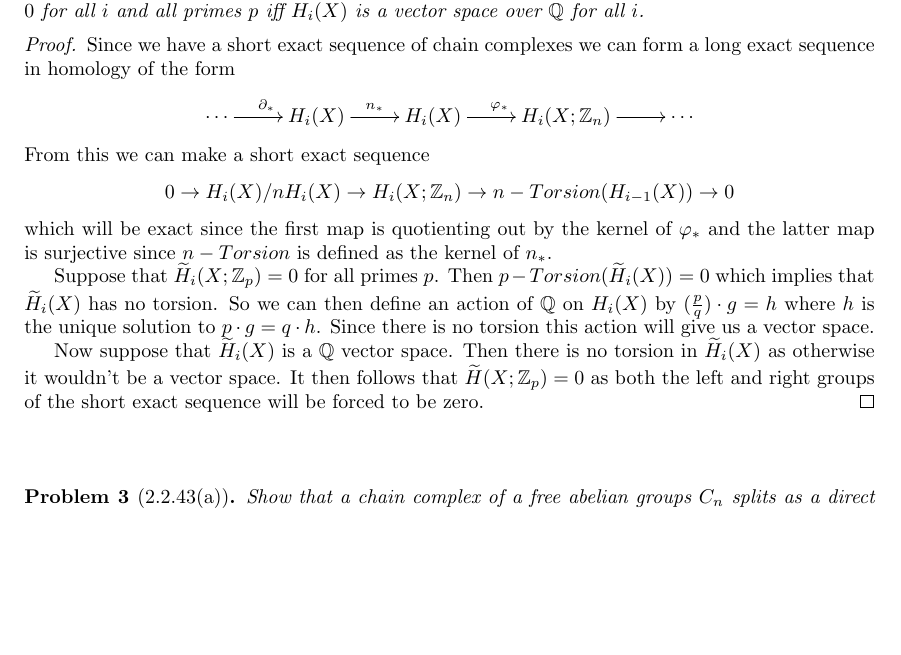
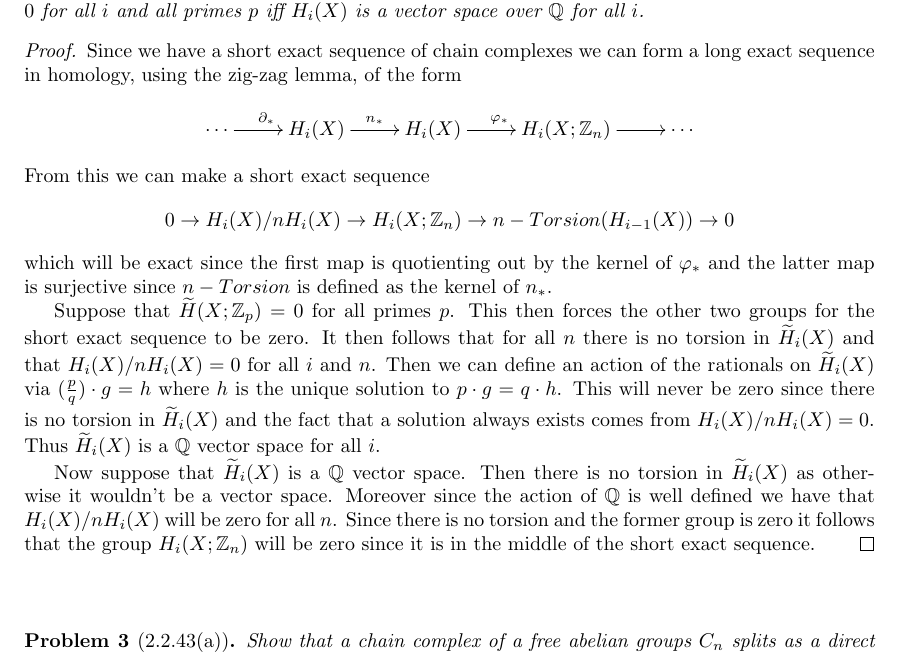
Before and after one commit to albenzo/MATH-7512, a LaTeX document (final/final.tex): part of page 2 of 3 before the commit and part of page 2 of 4 after it, cut so that both start at the same text, the shorter picture padded with empty space. Compiled offline with pdfLaTeX.

Commit message:
Finished final exam

```diff
--- a/final/final.tex
+++ b/final/final.tex
@@ -133,7 +133,7 @@
 
 \begin{proof}
   Since we have a short exact sequence of chain complexes we can form
-  a long exact sequence in homology of the form
+  a long exact sequence in homology, using the zig-zag lemma, of the form
   \[
     \xymatrix{
       \cdots \ar[r]^{\partial_*} & H_i(X) \ar[r]^{n_*} & H_i(X) \ar[r]^{\varphi_*} & H_i(X;\bb{Z}_n) \ar[r] & \cdots
@@ -146,14 +146,19 @@
   which will be exact since the first map is quotienting out by the kernel of $\varphi_*$ and
   the latter map is surjective since $n-Torsion$ is defined as the kernel of $n_*$.
 
-  Suppose that $\rH_i(X;\bb{Z}_p)=0$ for all primes $p$. Then $p-Torsion(\rH_i(X))=0$ which
-  implies that $\rH_i(X)$ has no torsion. So we can then define an action of $\bb{Q}$ on
-  $H_i(X)$ by $(\frac{p}{q})\cdot g = h$ where $h$ is the unique solution to $p\cdot g=q\cdot h$.
-  Since there is no torsion this action will give us a vector space.
+  Suppose that $\rH(X;\bb{Z}_p)=0$ for all primes $p$. This then forces the other two groups
+  for the short exact sequence to be zero. It then follows that for all $n$ there is no
+  torsion in $\rH_i(X)$ and that $H_i(X)/nH_i(X)=0$ for all $i$ and $n$. Then we can define
+  an action of the rationals on $\rH_i(X)$ via $(\frac{p}{q})\cdot g=h$ where $h$ is the unique
+  solution to $p\cdot g = q\cdot h$. This will never be zero since there is no torsion in $\rH_i(X)$
+  and the fact that a solution always exists comes from $H_i(X)/nH_i(X)=0$. Thus $\rH_i(X)$ is
+  a $\bb{Q}$ vector space for all $i$.
 
   Now suppose that $\rH_i(X)$ is a $\bb{Q}$ vector space. Then there is no torsion in
-  $\rH_i(X)$ as otherwise it wouldn't be a vector space. It then follows that $\rH(X;\bb{Z}_p)=0$
-  as both the left and right groups of the short exact sequence will be forced to be zero.
+  $\rH_i(X)$ as otherwise it wouldn't be a vector space. Moreover since the action of $\bb{Q}$ is
+  well defined we have that $H_i(X)/nH_i(X)$ will be zero for all $n$. Since there is no torsion
+  and the former group is zero it follows that the group $H_i(X;\bb{Z}_n)$ will be zero
+  since it is in the middle of the short exact sequence.
 \end{proof}
 
 \sk
```
Also changed, not shown: final/final.pdf.
